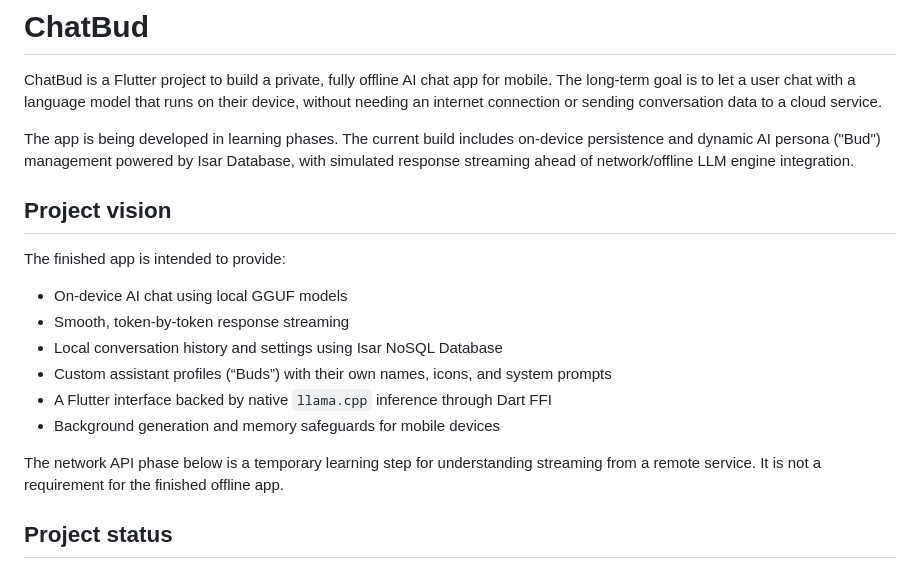
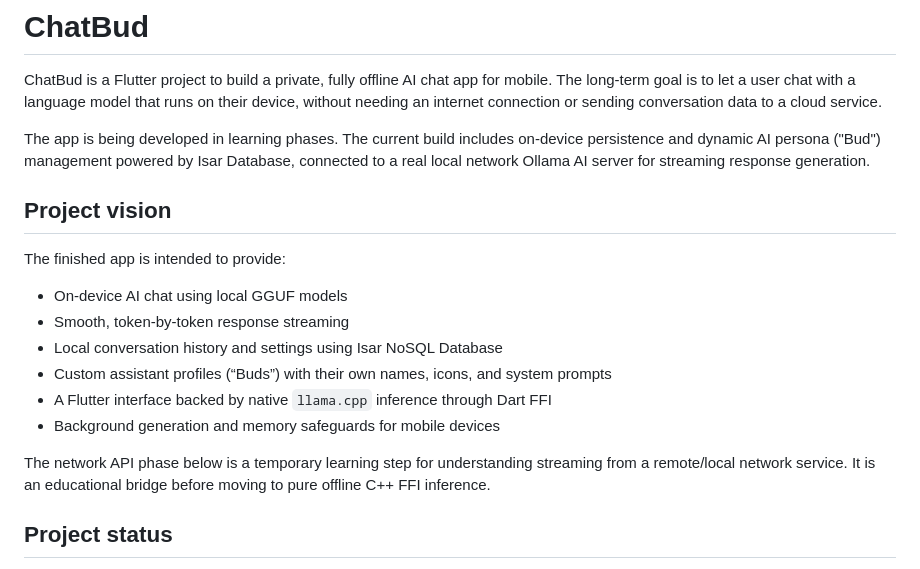
Before and after one commit to pragyann7/ChatBud, a Markdown page: README.md, the part around one of its changes. Drawn GitHub-style.

```diff
--- a/README.md
+++ b/README.md
@@ -2,7 +2,7 @@
 
 ChatBud is a Flutter project to build a private, fully offline AI chat app for mobile. The long-term goal is to let a user chat with a language model that runs on their device, without needing an internet connection or sending conversation data to a cloud service.
 
-The app is being developed in learning phases. The current build includes on-device persistence and dynamic AI persona ("Bud") management powered by Isar Database, with simulated response streaming ahead of network/offline LLM engine integration.
+The app is being developed in learning phases. The current build includes on-device persistence and dynamic AI persona ("Bud") management powered by Isar Database, connected to a real local network Ollama AI server for streaming response generation.
 
 ## Project vision
 
@@ -15,7 +15,7 @@ The finished app is intended to provide:
 - A Flutter interface backed by native `llama.cpp` inference through Dart FFI
 - Background generation and memory safeguards for mobile devices
 
-The network API phase below is a temporary learning step for understanding streaming from a remote service. It is not a requirement for the finished offline app.
+The network API phase below is a temporary learning step for understanding streaming from a remote/local network service. It is an educational bridge before moving to pure offline C++ FFI inference.
 
 ## Project status
 
```
Also changed, not shown: other parts of README.md (+16 -13 lines).
